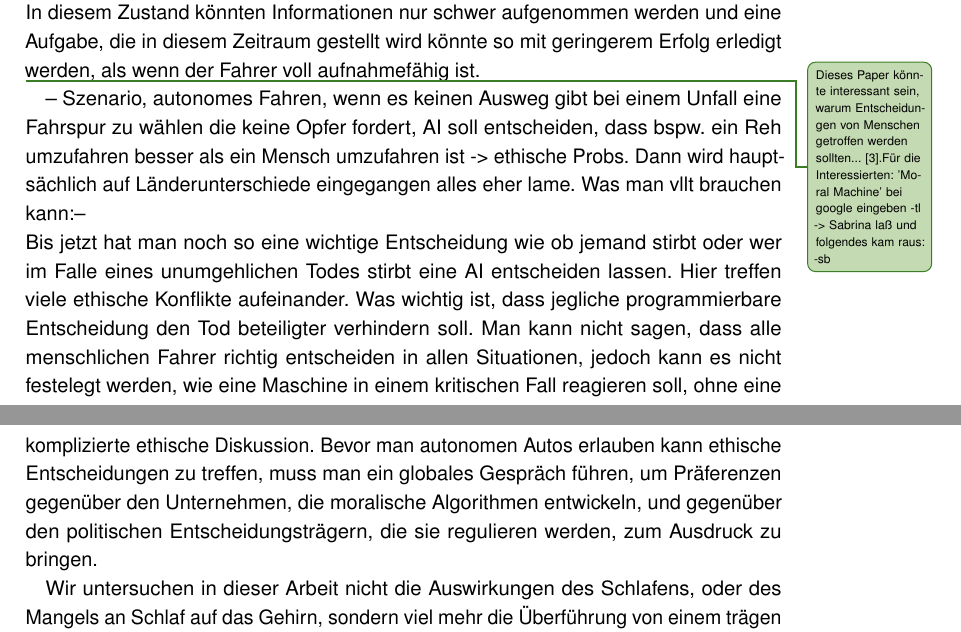
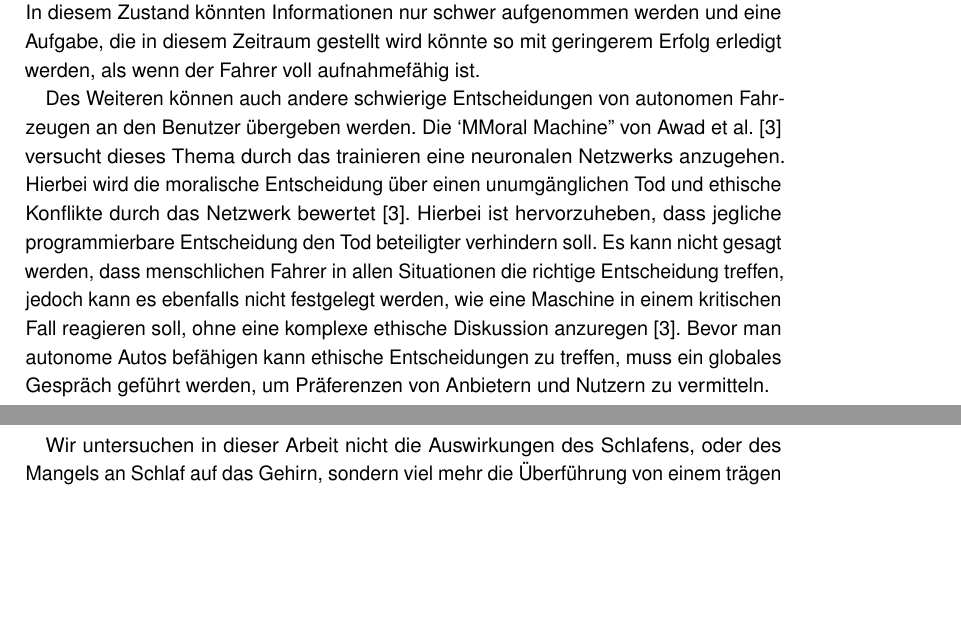
Before and after one commit to tlahmann/mci-af, a LaTeX thesis (MCI-Resync-Documentation.tex, which reads chapters/30SolutionApproach.tex): two parts of pages 20 and 21 of 71, joined at a grey line, cut so that both start at the same text, the shorter picture padded with empty space. Compiled offline with pdfLaTeX.

Commit message:
Write about moral machine

```diff
--- a/chapters/30SolutionApproach.tex
+++ b/chapters/30SolutionApproach.tex
@@ -6,11 +6,9 @@ Im Folgenden werden unsere Herangehensweisen an das Problem beschrieben. Wir unt
 
 Wir möchten die Teilnehmer der Studie dazu bringen einen Zustand zu erreichen in dem das fehlerfreie Erledigen von Aufgaben eine gewisse geistige Anstrengung aufweist. Dies ist vergleichbar damit, dass im Straßenverkehr das autonome Fahren dem Fahrer erlaubt seine Aufmerksamkeit von der Straße zu nehmen, seinen Sitz zu kippen und die Augen zu schließen. Sollte der Fahrer daraufhin von seinem Fahrzeug aufgefordert werden in eine Situation einzugreifen und eine Entscheidung zu treffen, wie Beispielsweise einen schwierigen Abschnitt der Strecke selbst zu Fahren, oder eine Entscheidung zu treffen, muss das Fahrzeug den Fahrer aufwecken und informieren. In diesem Zustand könnten Informationen nur schwer aufgenommen werden und eine Aufgabe, die in diesem Zeitraum gestellt wird könnte so mit geringerem Erfolg erledigt werden, als wenn der Fahrer voll aufnahmefähig ist.
 
-\todoTob{Dieses Paper könnte interessant sein, warum Entscheidungen von Menschen getroffen werden sollten... \cite{awad2018moral}.Für die Interessierten: 'Moral Machine' bei google eingeben -tl -> Sabrina laß und folgendes kam raus: -sb}
--- Szenario, autonomes Fahren, wenn es keinen Ausweg gibt bei einem Unfall eine Fahrspur zu wählen die keine Opfer fordert, AI soll entscheiden, dass bspw. ein Reh umzufahren besser als ein Mensch umzufahren ist -> ethische Probs. Dann wird hauptsächlich auf Länderunterschiede eingegangen alles eher lame. Was man vllt brauchen kann:--\\
-Bis jetzt hat man noch so eine wichtige Entscheidung wie ob jemand stirbt oder wer im Falle eines unumgehlichen Todes stirbt eine AI entscheiden lassen. Hier treffen viele ethische Konflikte aufeinander. Was wichtig ist, dass jegliche programmierbare Entscheidung den Tod beteiligter verhindern soll. Man kann nicht sagen, dass alle menschlichen Fahrer richtig entscheiden in allen Situationen, jedoch kann es nicht festelegt werden, wie eine Maschine in einem kritischen Fall reagieren soll, ohne eine komplizierte ethische Diskussion.
-Bevor man autonomen Autos erlauben kann ethische Entscheidungen zu treffen, muss man ein globales Gespräch führen, um Präferenzen gegenüber den Unternehmen, die moralische Algorithmen entwickeln, und gegenüber den politischen Entscheidungsträgern, die sie regulieren werden, zum Ausdruck zu bringen.
-
+Des Weiteren können auch andere schwierige Entscheidungen von autonomen Fahrzeugen an den Benutzer übergeben werden. Die `"Moral Machine'' von Awad et al.~\cite{awad2018moral} versucht dieses Thema durch das trainieren eine neuronalen Netzwerks anzugehen. Hierbei wird die moralische Entscheidung über einen unumgänglichen Tod und ethische Konflikte durch das Netzwerk bewertet~\cite{awad2018moral}. Hierbei ist hervorzuheben, dass jegliche programmierbare Entscheidung den Tod beteiligter verhindern soll.
+Es kann nicht gesagt werden, dass menschlichen Fahrer in allen Situationen die richtige Entscheidung treffen, jedoch kann es ebenfalls nicht festgelegt werden, wie eine Maschine in einem kritischen Fall reagieren soll, ohne eine komplexe ethische Diskussion anzuregen~\cite{awad2018moral}.
+Bevor man autonome Autos befähigen kann ethische Entscheidungen zu treffen, muss ein globales Gespräch geführt werden, um Präferenzen von Anbietern und Nutzern zu vermitteln.
 
 Wir untersuchen in dieser Arbeit nicht die Auswirkungen des Schlafens, oder des Mangels an Schlaf auf das Gehirn, sondern viel mehr die Überführung von einem trägen oder schläfrigen Zustand in einen Wachen.
 
```
